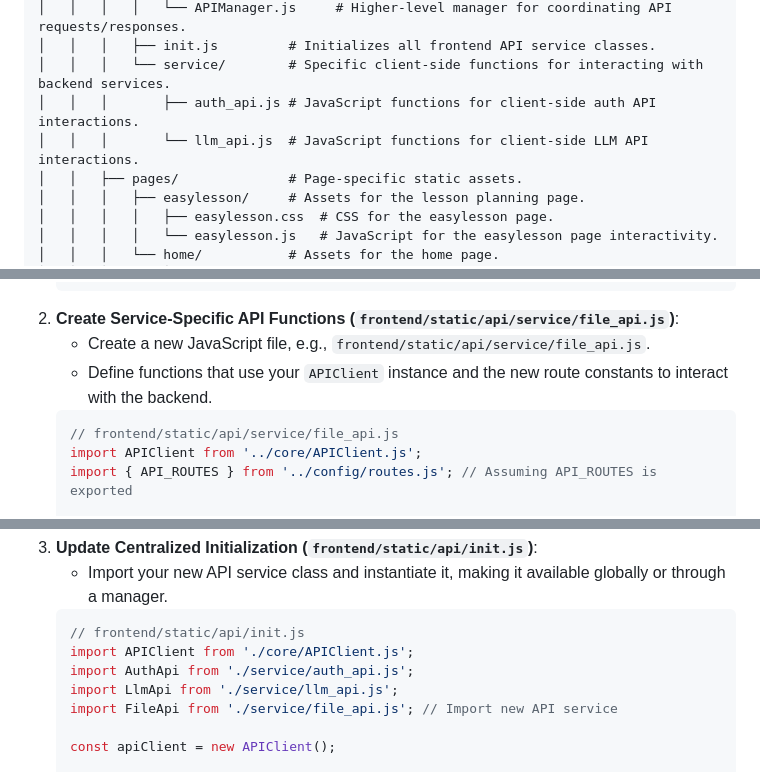
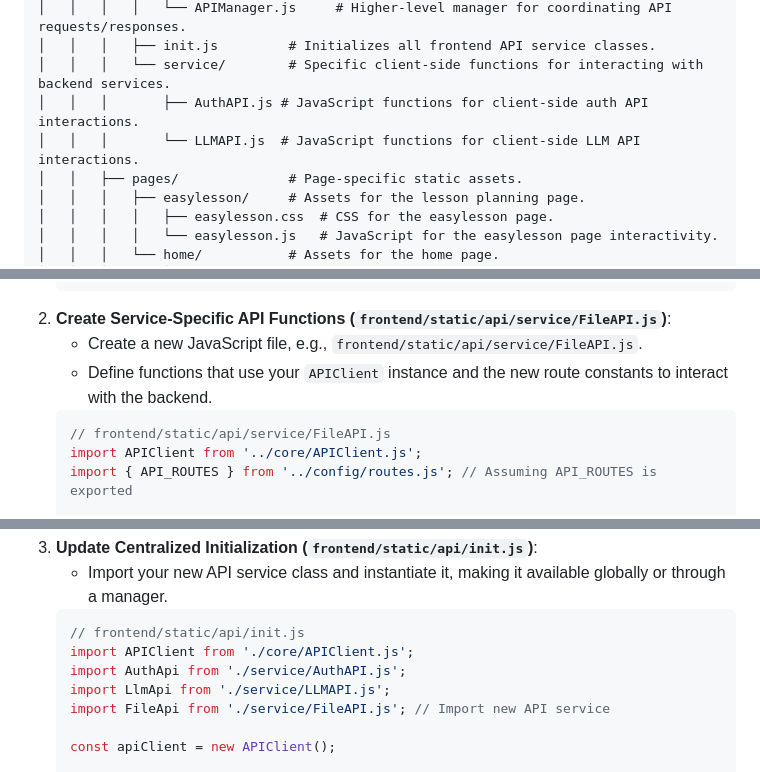
Before and after one commit to minhtrietcancode/easylessonplan, a Markdown page: README.md, 3 parts joined by grey strips. Rendered like a GitHub page.

````diff
--- a/README.md
+++ b/README.md
@@ -41,8 +42,8 @@ Below is the directory structure of the EasyLesson project, with a brief descrip
 │   │   │   │   └── APIManager.js     # Higher-level manager for coordinating API requests/responses.
 │   │   │   ├── init.js         # Initializes all frontend API service classes.
 │   │   │   └── service/        # Specific client-side functions for interacting with backend services.
-│   │   │       ├── auth_api.js # JavaScript functions for client-side auth API interactions.
-│   │   │       └── llm_api.js  # JavaScript functions for client-side LLM API interactions.
+│   │   │       ├── AuthAPI.js # JavaScript functions for client-side auth API interactions.
+│   │   │       └── LLMAPI.js  # JavaScript functions for client-side LLM API interactions.
 │   │   ├── pages/              # Page-specific static assets.
 │   │   │   ├── easylesson/     # Assets for the lesson planning page.
 │   │   │   │   ├── easylesson.css  # CSS for the easylesson page.
@@ -223,11 +224,11 @@ Extending the API with new functionality is straightforward due to the modular d
       },
     };
     ```
-2.  **Create Service-Specific API Functions (`frontend/static/api/service/file_api.js`)**:
-    *   Create a new JavaScript file, e.g., `frontend/static/api/service/file_api.js`.
+2.  **Create Service-Specific API Functions (`frontend/static/api/service/FileAPI.js`)**:
+    *   Create a new JavaScript file, e.g., `frontend/static/api/service/FileAPI.js`.
     *   Define functions that use your `APIClient` instance and the new route constants to interact with the backend.
     ```javascript
-    // frontend/static/api/service/file_api.js
+    // frontend/static/api/service/FileAPI.js
     import APIClient from '../core/APIClient.js';
     import { API_ROUTES } from '../config/routes.js'; // Assuming API_ROUTES is exported
 
@@ -254,9 +255,9 @@ Extending the API with new functionality is straightforward due to the modular d
     ```javascript
     // frontend/static/api/init.js
     import APIClient from './core/APIClient.js';
-    import AuthApi from './service/auth_api.js';
-    import LlmApi from './service/llm_api.js';
-    import FileApi from './service/file_api.js'; // Import new API service
+    import AuthApi from './service/AuthAPI.js';
+    import LlmApi from './service/LLMAPI.js';
+    import FileApi from './service/FileAPI.js'; // Import new API service
 
     const apiClient = new APIClient();
 
````
Also changed, not shown: other parts of README.md (+33 -32 lines).
